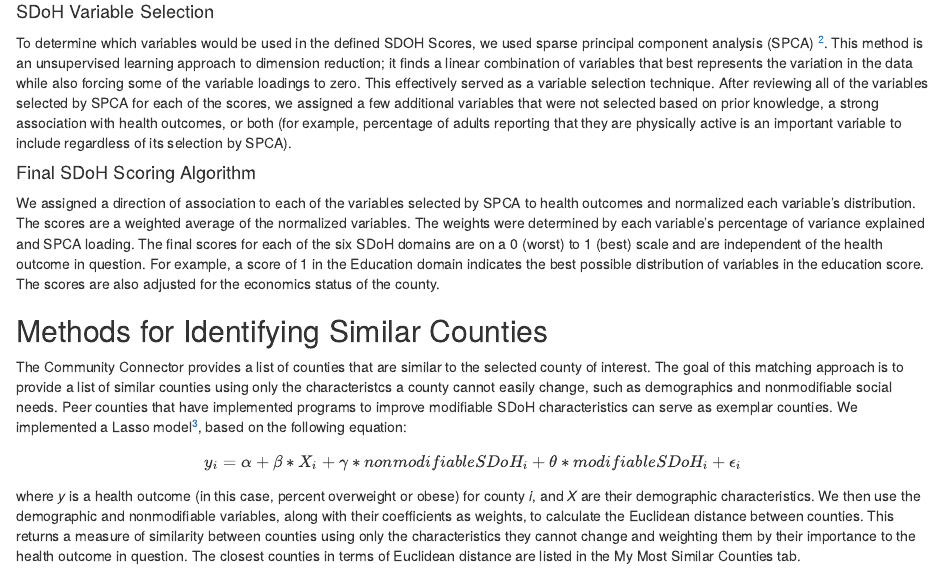
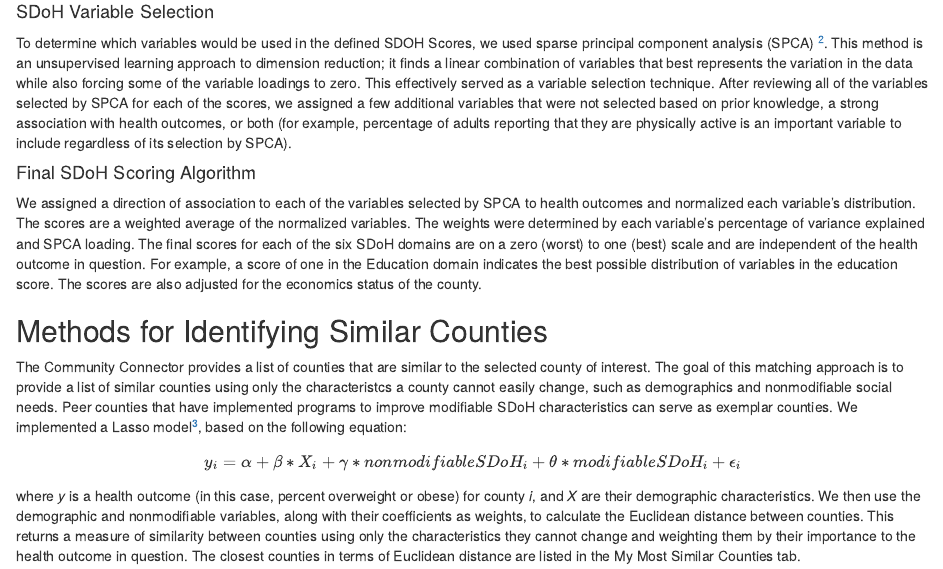
Before and after one commit to mathematica-mpr/CommunityConnector, an R Markdown document (methodology/README.Rmd): the page in a window 1100 px wide, from 560 px down. Rendered offline with R 4.5, knitr and Pandoc, with nearby package versions.

Commit message:
fix: 0 to zero and 1 to one

```diff
--- a/methodology/README.Rmd
+++ b/methodology/README.Rmd
@@ -33,7 +33,7 @@
 
 #### Final SDoH Scoring Algorithm
 
-We assigned a direction of association to each of the variables selected by SPCA to health outcomes and normalized each variable’s distribution. The scores are a weighted average of the normalized variables. The weights were determined by each variable’s percentage of variance explained and SPCA loading. The final scores for each of the six SDoH domains are on a 0 (worst) to 1 (best) scale and are independent of the health outcome in question. For example, a score of 1 in the Education domain indicates the best possible distribution of variables in the education score. The scores are also adjusted for the economics status of the county.
+We assigned a direction of association to each of the variables selected by SPCA to health outcomes and normalized each variable’s distribution. The scores are a weighted average of the normalized variables. The weights were determined by each variable’s percentage of variance explained and SPCA loading. The final scores for each of the six SDoH domains are on a zero (worst) to one (best) scale and are independent of the health outcome in question. For example, a score of one in the Education domain indicates the best possible distribution of variables in the education score. The scores are also adjusted for the economics status of the county.
 
 ## Methods for Identifying Similar Counties
 
```
